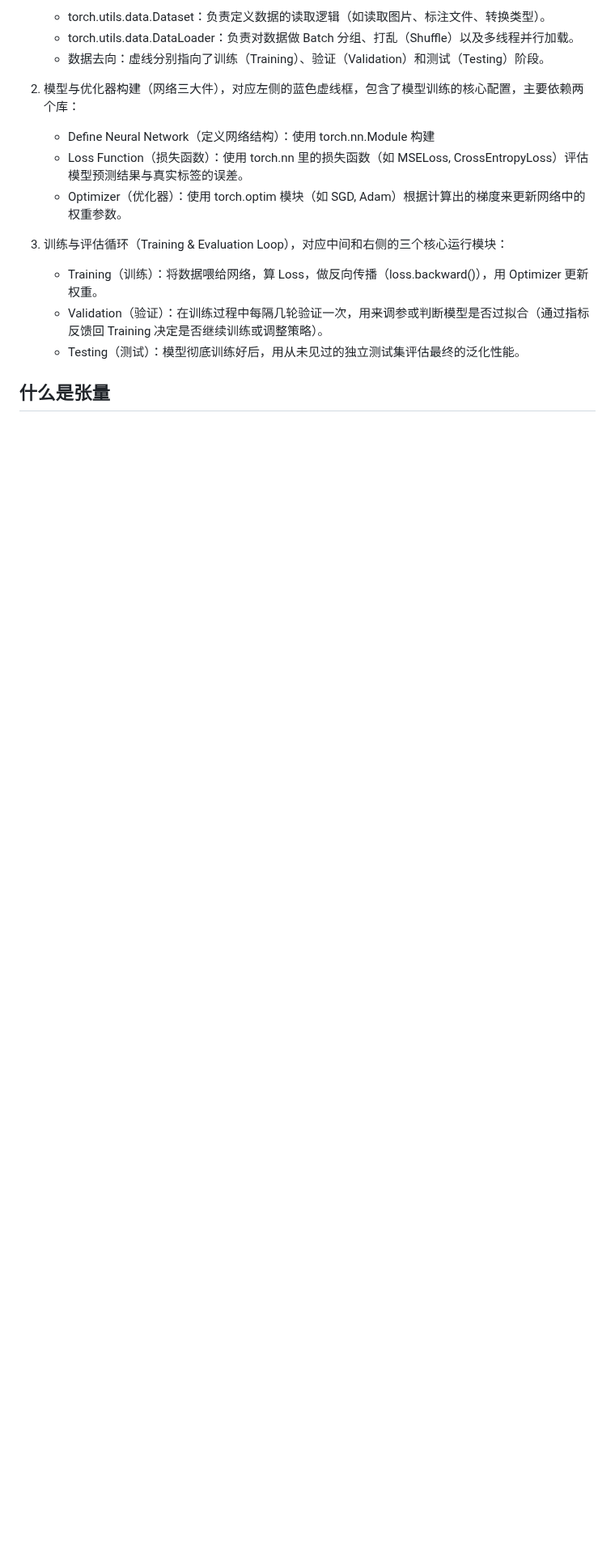
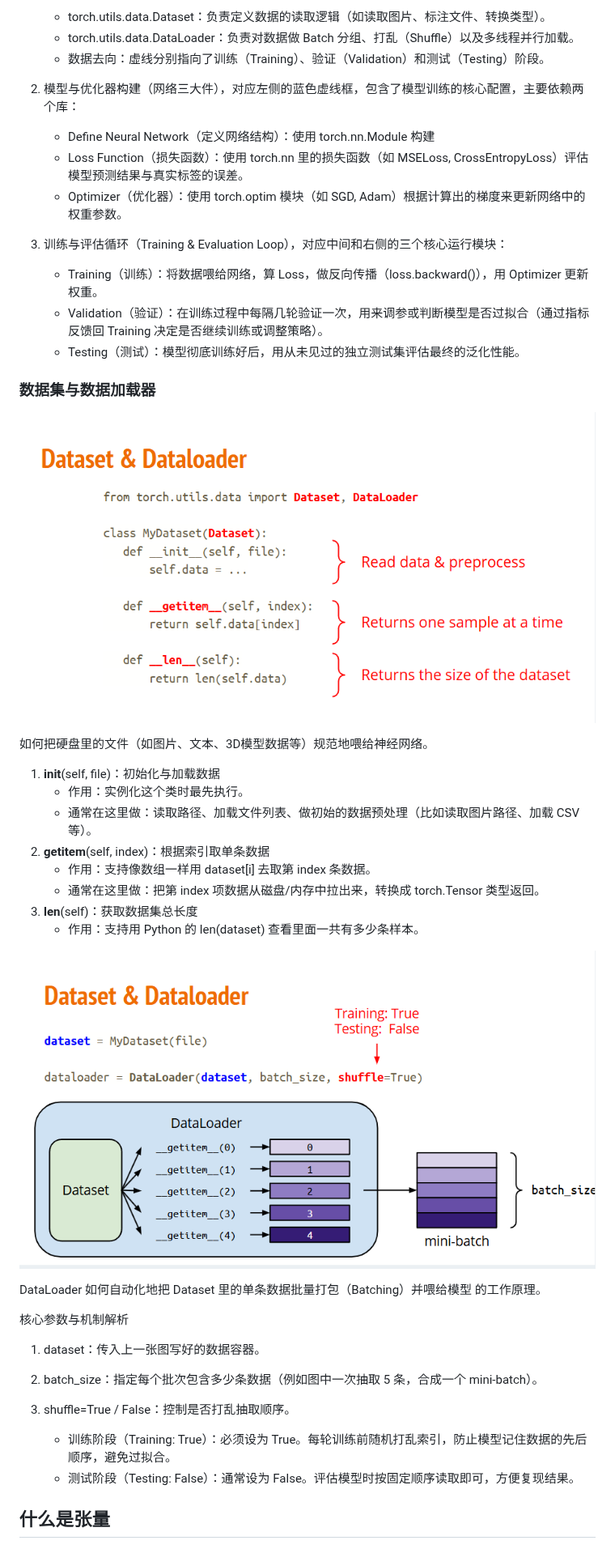
Before and after one commit to SunshineZzzz/ai_relation, a Markdown page: pytorch_tutorial.md, the part around one of its changes. Shown at 81% size. GitHub-like rendering; pictures changed too: img/pytorch/dnn_procedure_dataset_dataloader1.png (added), img/pytorch/dnn_procedure_dataset_dataloader2.png (added); blank space fills up the shorter version.

Commit message:
DNN训练流程，部分

```diff
--- a/pytorch_tutorial.md
+++ b/pytorch_tutorial.md
@@ -93,6 +94,35 @@ back_to_np = tensor_data.numpy()
     - Training（训练）：将数据喂给网络，算 Loss，做反向传播（loss.backward()），用 Optimizer 更新权重。
     - Validation（验证）：在训练过程中每隔几轮验证一次，用来调参或判断模型是否过拟合（通过指标反馈回 Training 决定是否继续训练或调整策略）。
     - Testing（测试）：模型彻底训练好后，用从未见过的独立测试集评估最终的泛化性能。
+
+### 数据集与数据加载器
+
+![alt text](./img/pytorch/dnn_procedure_dataset_dataloader1.png)
+
+如何把硬盘里的文件（如图片、文本、3D模型数据等）规范地喂给神经网络。
+
+1. __init__(self, file)：初始化与加载数据
+    - 作用：实例化这个类时最先执行。
+    - 通常在这里做：读取路径、加载文件列表、做初始的数据预处理（比如读取图片路径、加载 CSV 等）。
+2. __getitem__(self, index)：根据索引取单条数据
+    - 作用：支持像数组一样用 dataset[i] 去取第 index 条数据。
+    - 通常在这里做：把第 index 项数据从磁盘/内存中拉出来，转换成 torch.Tensor 类型返回。
+3. __len__(self)：获取数据集总长度
+    - 作用：支持用 Python 的 len(dataset) 查看里面一共有多少条样本。
+
+![alt text](./img/pytorch/dnn_procedure_dataset_dataloader2.png)
+
+DataLoader 如何自动化地把 Dataset 里的单条数据批量打包（Batching）并喂给模型 的工作原理。
+
+核心参数与机制解析
+
+1. dataset：传入上一张图写好的数据容器。
+
+2. batch_size：指定每个批次包含多少条数据（例如图中一次抽取 5 条，合成一个 mini-batch）。
+
+3. shuffle=True / False：控制是否打乱抽取顺序。
+    - 训练阶段（Training: True）：必须设为 True。每轮训练前随机打乱索引，防止模型记住数据的先后顺序，避免过拟合。
+    - 测试阶段（Testing: False）：通常设为 False。评估模型时按固定顺序读取即可，方便复现结果。
 
 ## 什么是张量
 
```
Also changed, not shown: other parts of pytorch_tutorial.md (+1 -0 lines).
